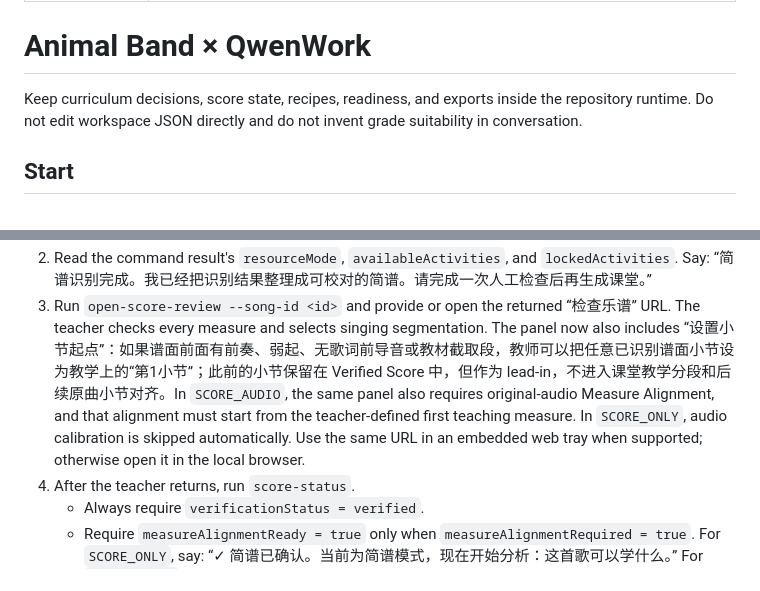
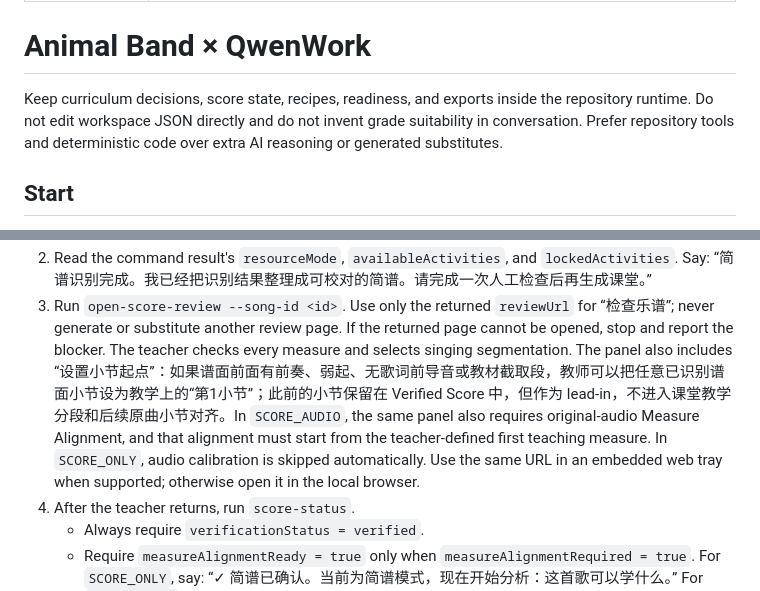
Before and after one commit to Mio0707/Qwen-animal-band, a Markdown page: SKILL.md, 2 parts joined by grey strips. Rendered like a GitHub page.

Commit message:
docs: simplify skill flow and require real score review page

```diff
--- a/SKILL.md
+++ b/SKILL.md
@@ -5,7 +5,7 @@ description: Turn a numbered-score image, with optional original song audio, int
 
 # Animal Band × QwenWork
 
-Keep curriculum decisions, score state, recipes, readiness, and exports inside the repository runtime. Do not edit workspace JSON directly and do not invent grade suitability in conversation.
+Keep curriculum decisions, score state, recipes, readiness, and exports inside the repository runtime. Do not edit workspace JSON directly and do not invent grade suitability in conversation. Prefer repository tools and deterministic code over extra AI reasoning or generated substitutes.
 
 ## Start
 
@@ -37,5 +37,5 @@ Use only `python3 scripts/animal_band.py <command> ...` for state changes.
 2. Read the command result's `resourceMode`, `availableActivities`, and `lockedActivities`. Say: “简谱识别完成。我已经把识别结果整理成可校对的简谱。请完成一次人工检查后再生成课堂。”
-3. Run `open-score-review --song-id <id>` and provide or open the returned “检查乐谱” URL. The teacher checks every measure and selects singing segmentation. The panel now also includes “设置小节起点”：如果谱面前面有前奏、弱起、无歌词前导音或教材截取段，教师可以把任意已识别谱面小节设为教学上的“第1小节”；此前的小节保留在 Verified Score 中，但作为 lead-in，不进入课堂教学分段和后续原曲小节对齐。In `SCORE_AUDIO`, the same panel also requires original-audio Measure Alignment, and that alignment must start from the teacher-defined first teaching measure. In `SCORE_ONLY`, audio calibration is skipped automatically. Use the same URL in an embedded web tray when supported; otherwise open it in the local browser.
+3. Run `open-score-review --song-id <id>`. Use only the returned `reviewUrl` for “检查乐谱”; never generate or substitute another review page. If the returned page cannot be opened, stop and report the blocker. The teacher checks every measure and selects singing segmentation. The panel also includes “设置小节起点”：如果谱面前面有前奏、弱起、无歌词前导音或教材截取段，教师可以把任意已识别谱面小节设为教学上的“第1小节”；此前的小节保留在 Verified Score 中，但作为 lead-in，不进入课堂教学分段和后续原曲小节对齐。In `SCORE_AUDIO`, the same panel also requires original-audio Measure Alignment, and that alignment must start from the teacher-defined first teaching measure. In `SCORE_ONLY`, audio calibration is skipped automatically. Use the same URL in an embedded web tray when supported; otherwise open it in the local browser.
 4. After the teacher returns, run `score-status`.
    - Always require `verificationStatus = verified`.
    - Require `measureAlignmentReady = true` only when `measureAlignmentRequired = true`.
```
Also changed, not shown: other parts of SKILL.md (+2 -2 lines).
